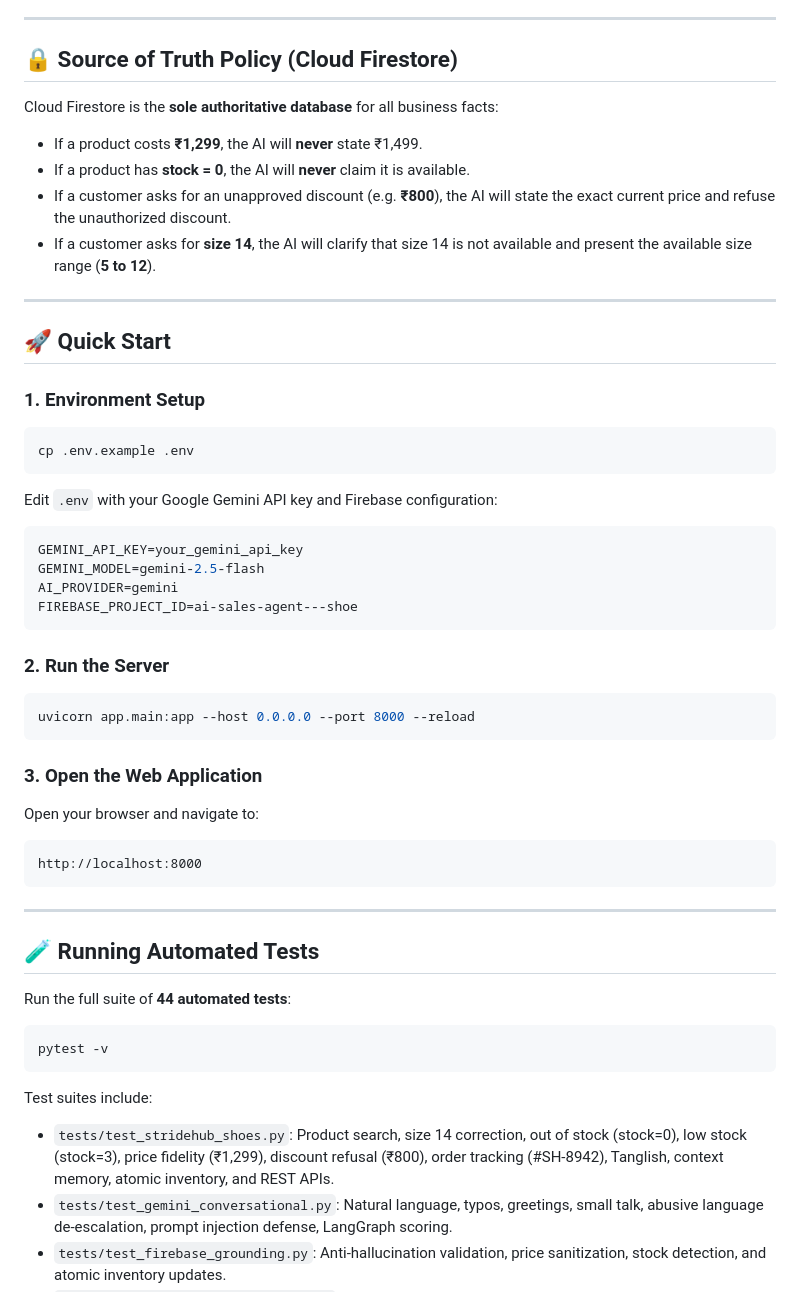
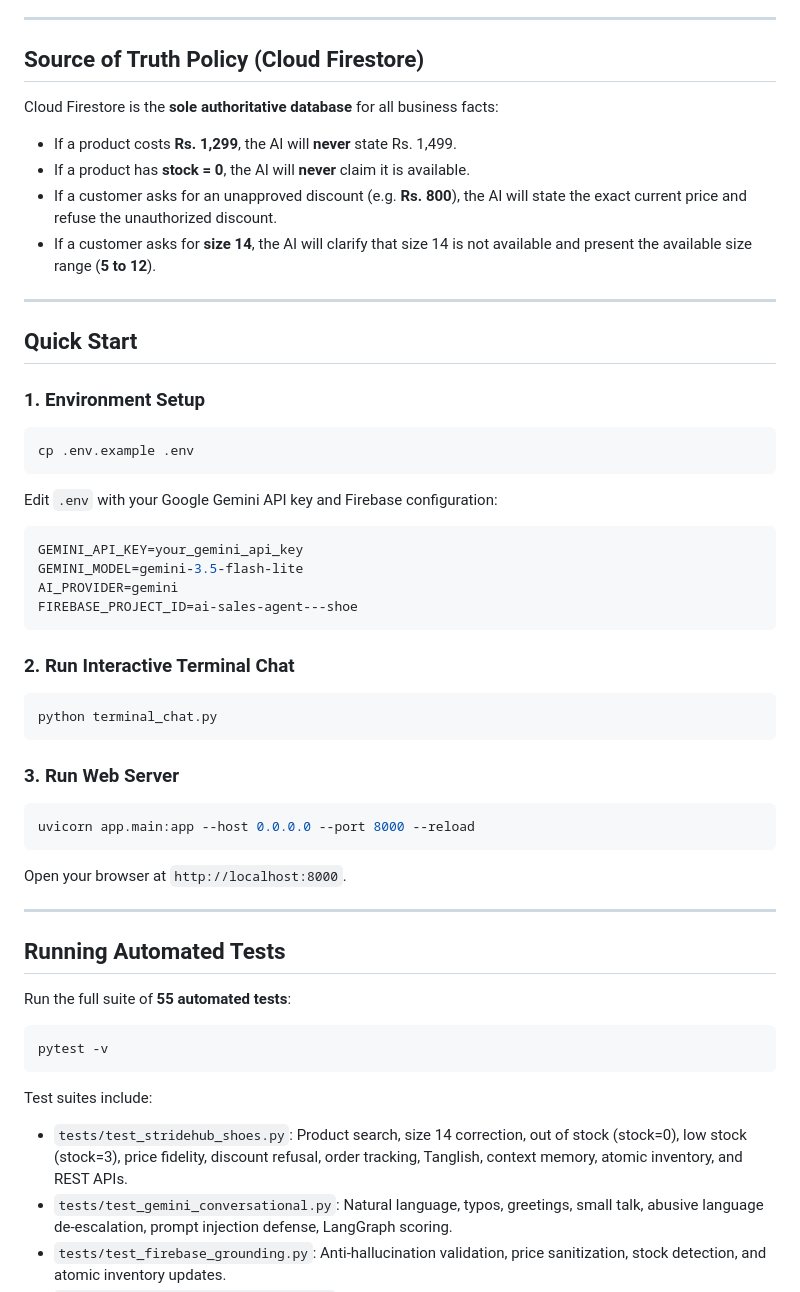
Before and after one commit to RishvanthProj/AI-SALES-AGENT-CRM, a Markdown page: README.md, the part around one of its changes. GitHub-like rendering.

````diff
--- a/README.md
+++ b/README.md
@@ -73,17 +74,17 @@ RESPONSE VALIDATION & ANTI-HALLUCINATION LAYER (`app/services/validation_service
 
 ---
 
-## 🔒 Source of Truth Policy (Cloud Firestore)
+## Source of Truth Policy (Cloud Firestore)
 
 Cloud Firestore is the **sole authoritative database** for all business facts:
-- If a product costs **₹1,299**, the AI will **never** state ₹1,499.
+- If a product costs **Rs. 1,299**, the AI will **never** state Rs. 1,499.
 - If a product has **stock = 0**, the AI will **never** claim it is available.
-- If a customer asks for an unapproved discount (e.g. **₹800**), the AI will state the exact current price and refuse the unauthorized discount.
+- If a customer asks for an unapproved discount (e.g. **Rs. 800**), the AI will state the exact current price and refuse the unauthorized discount.
 - If a customer asks for **size 14**, the AI will clarify that size 14 is not available and present the available size range (**5 to 12**).
 
 ---
 
-## 🚀 Quick Start
+## Quick Start
 
 ### 1. Environment Setup
 ```bash
@@ -92,33 +93,33 @@ cp .env.example .env
 Edit `.env` with your Google Gemini API key and Firebase configuration:
 ```ini
 GEMINI_API_KEY=your_gemini_api_key
-GEMINI_MODEL=gemini-2.5-flash
+GEMINI_MODEL=gemini-3.5-flash-lite
 AI_PROVIDER=gemini
 FIREBASE_PROJECT_ID=ai-sales-agent---shoe
 ```
 
-### 2. Run the Server
+### 2. Run Interactive Terminal Chat
+```bash
+python terminal_chat.py
+```
+
+### 3. Run Web Server
 ```bash
 uvicorn app.main:app --host 0.0.0.0 --port 8000 --reload
 ```
-
-### 3. Open the Web Application
-Open your browser and navigate to:
-```
-http://localhost:8000
-```
+Open your browser at `http://localhost:8000`.
 
 ---
 
-## 🧪 Running Automated Tests
+## Running Automated Tests
 
-Run the full suite of **44 automated tests**:
+Run the full suite of **55 automated tests**:
 ```bash
 pytest -v
 ```
 
 Test suites include:
-- `tests/test_stridehub_shoes.py`: Product search, size 14 correction, out of stock (stock=0), low stock (stock=3), price fidelity (₹1,299), discount refusal (₹800), order tracking (#SH-8942), Tanglish, context memory, atomic inventory, and REST APIs.
+- `tests/test_stridehub_shoes.py`: Product search, size 14 correction, out of stock (stock=0), low stock (stock=3), price fidelity, discount refusal, order tracking, Tanglish, context memory, atomic inventory, and REST APIs.
 - `tests/test_gemini_conversational.py`: Natural language, typos, greetings, small talk, abusive language de-escalation, prompt injection defense, LangGraph scoring.
 - `tests/test_firebase_grounding.py`: Anti-hallucination validation, price sanitization, stock detection, and atomic inventory updates.
 - `tests/test_multitenant_isolation.py`: Cross-tenant boundary enforcement in Firestore.
````
Also changed, not shown: other parts of README.md (+41 -40 lines).
